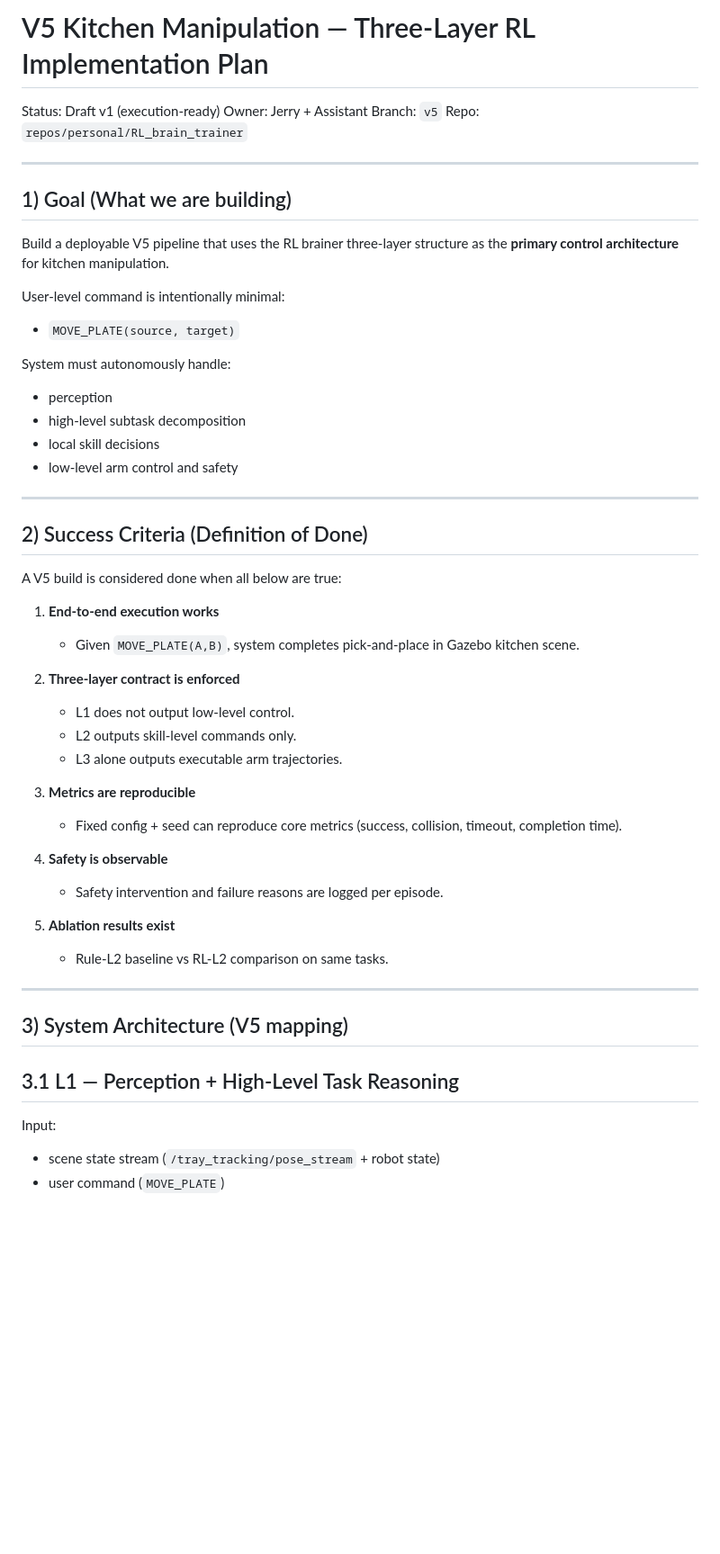
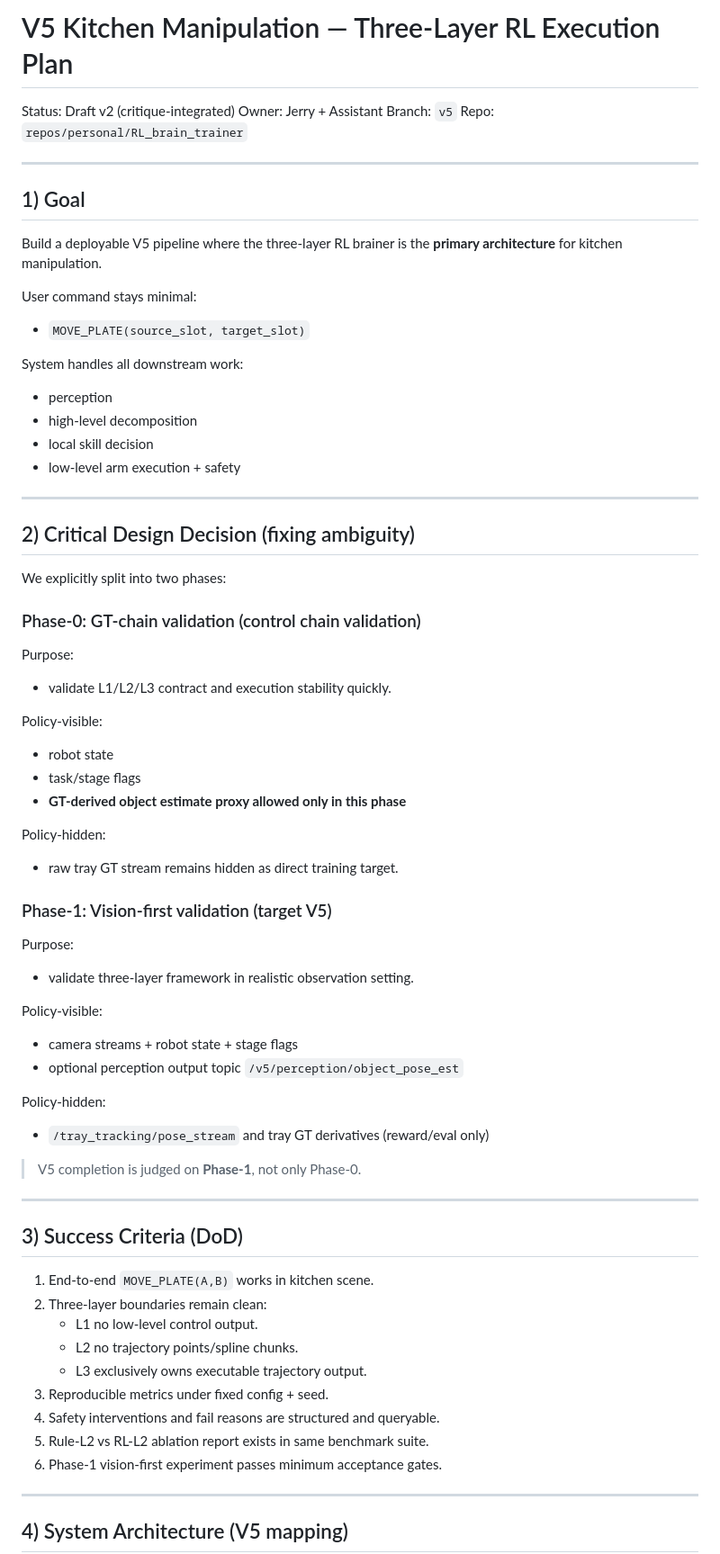
Before and after one commit to jerry102102102/RL_brain_trainer, a Markdown page: docs/V5_KITCHEN_IMPLEMENTATION_PLAN.md, the part around one of its changes. Shown at 90% size. Rendered like a GitHub page; blank space fills up the shorter version.

```diff
--- a/docs/V5_KITCHEN_IMPLEMENTATION_PLAN.md
+++ b/docs/V5_KITCHEN_IMPLEMENTATION_PLAN.md
@@ -1,53 +1,71 @@
-# V5 Kitchen Manipulation — Three-Layer RL Implementation Plan
+# V5 Kitchen Manipulation — Three-Layer RL Execution Plan
 
-Status: Draft v1 (execution-ready)
+Status: Draft v2 (critique-integrated)
 Owner: Jerry + Assistant
 Branch: `v5`
 Repo: `repos/personal/RL_brain_trainer`
 
 ---
 
-## 1) Goal (What we are building)
+## 1) Goal
 
-Build a deployable V5 pipeline that uses the RL brainer three-layer structure as the **primary control architecture** for kitchen manipulation.
+Build a deployable V5 pipeline where the three-layer RL brainer is the **primary architecture** for kitchen manipulation.
 
-User-level command is intentionally minimal:
-- `MOVE_PLATE(source, target)`
+User command stays minimal:
+- `MOVE_PLATE(source_slot, target_slot)`
 
-System must autonomously handle:
+System handles all downstream work:
 - perception
-- high-level subtask decomposition
-- local skill decisions
-- low-level arm control and safety
+- high-level decomposition
+- local skill decision
+- low-level arm execution + safety
 
 ---
 
-## 2) Success Criteria (Definition of Done)
+## 2) Critical Design Decision (fixing ambiguity)
 
-A V5 build is considered done when all below are true:
+We explicitly split into two phases:
 
-1. **End-to-end execution works**
-   - Given `MOVE_PLATE(A,B)`, system completes pick-and-place in Gazebo kitchen scene.
+### Phase-0: GT-chain validation (control chain validation)
+Purpose:
+- validate L1/L2/L3 contract and execution stability quickly.
 
-2. **Three-layer contract is enforced**
-   - L1 does not output low-level control.
-   - L2 outputs skill-level commands only.
-   - L3 alone outputs executable arm trajectories.
+Policy-visible:
+- robot state
+- task/stage flags
+- **GT-derived object estimate proxy allowed only in this phase**
 
-3. **Metrics are reproducible**
-   - Fixed config + seed can reproduce core metrics (success, collision, timeout, completion time).
+Policy-hidden:
+- raw tray GT stream remains hidden as direct training target.
 
-4. **Safety is observable**
-   - Safety intervention and failure reasons are logged per episode.
+### Phase-1: Vision-first validation (target V5)
+Purpose:
+- validate three-layer framework in realistic observation setting.
 
-5. **Ablation results exist**
-   - Rule-L2 baseline vs RL-L2 comparison on same tasks.
+Policy-visible:
+- camera streams + robot state + stage flags
+- optional perception output topic `/v5/perception/object_pose_est`
+
+Policy-hidden:
+- `/tray_tracking/pose_stream` and tray GT derivatives (reward/eval only)
+
+> V5 completion is judged on **Phase-1**, not only Phase-0.
 
 ---
 
-## 3) System Architecture (V5 mapping)
+## 3) Success Criteria (DoD)
 
-## 3.1 L1 — Perception + High-Level Task Reasoning
-Input:
-- scene state stream (`/tray_tracking/pose_stream` + robot state)
-- user command (`MOVE_PLATE`)
+1. End-to-end `MOVE_PLATE(A,B)` works in kitchen scene.
+2. Three-layer boundaries remain clean:
+   - L1 no low-level control output.
+   - L2 no trajectory points/spline chunks.
+   - L3 exclusively owns executable trajectory output.
+3. Reproducible metrics under fixed config + seed.
+4. Safety interventions and fail reasons are structured and queryable.
+5. Rule-L2 vs RL-L2 ablation report exists in same benchmark suite.
+6. Phase-1 vision-first experiment passes minimum acceptance gates.
+
+---
+
+## 4) System Architecture (V5 mapping)
+
```
Also changed, not shown: other parts of docs/V5_KITCHEN_IMPLEMENTATION_PLAN.md (+225 -165 lines).
